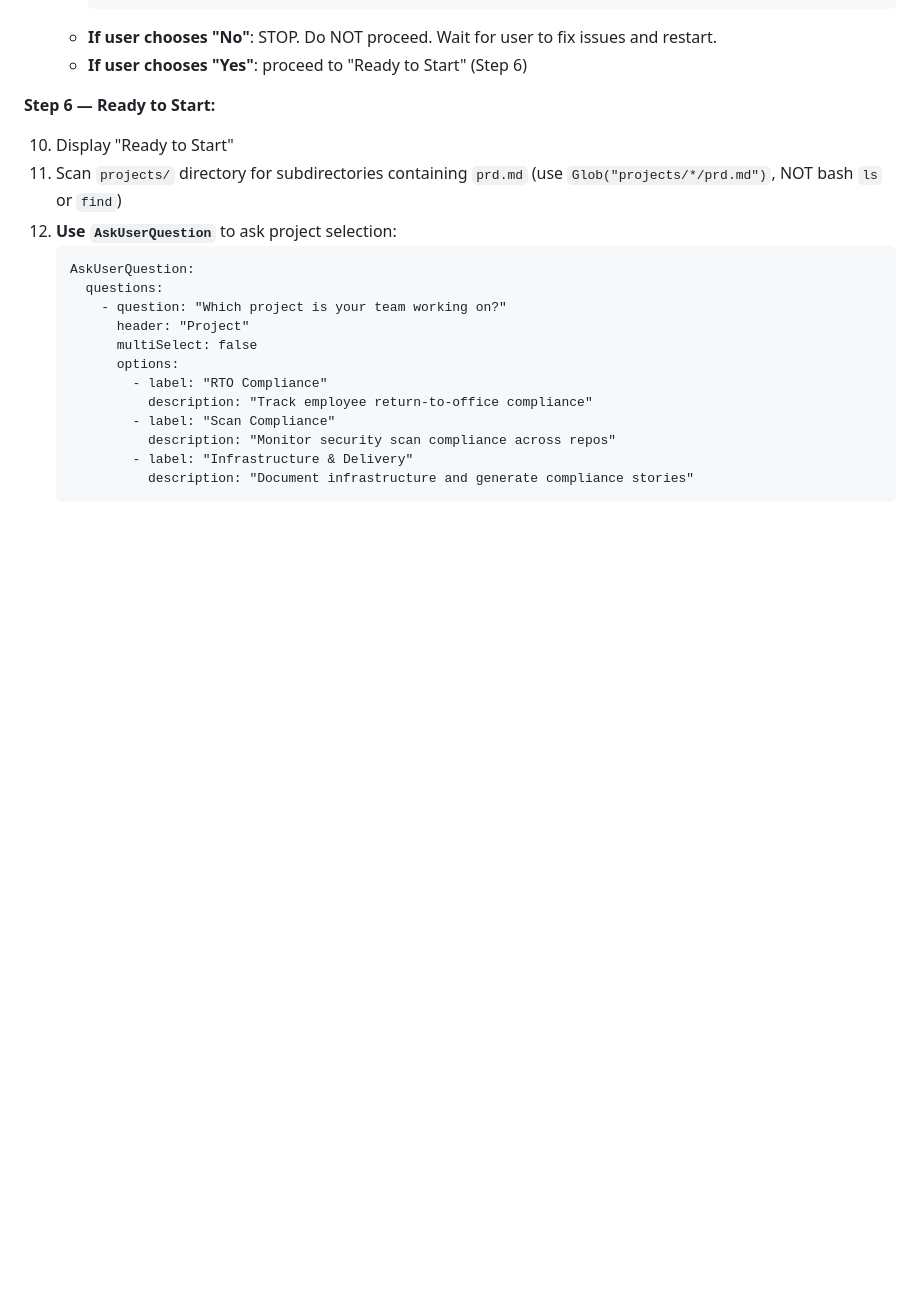
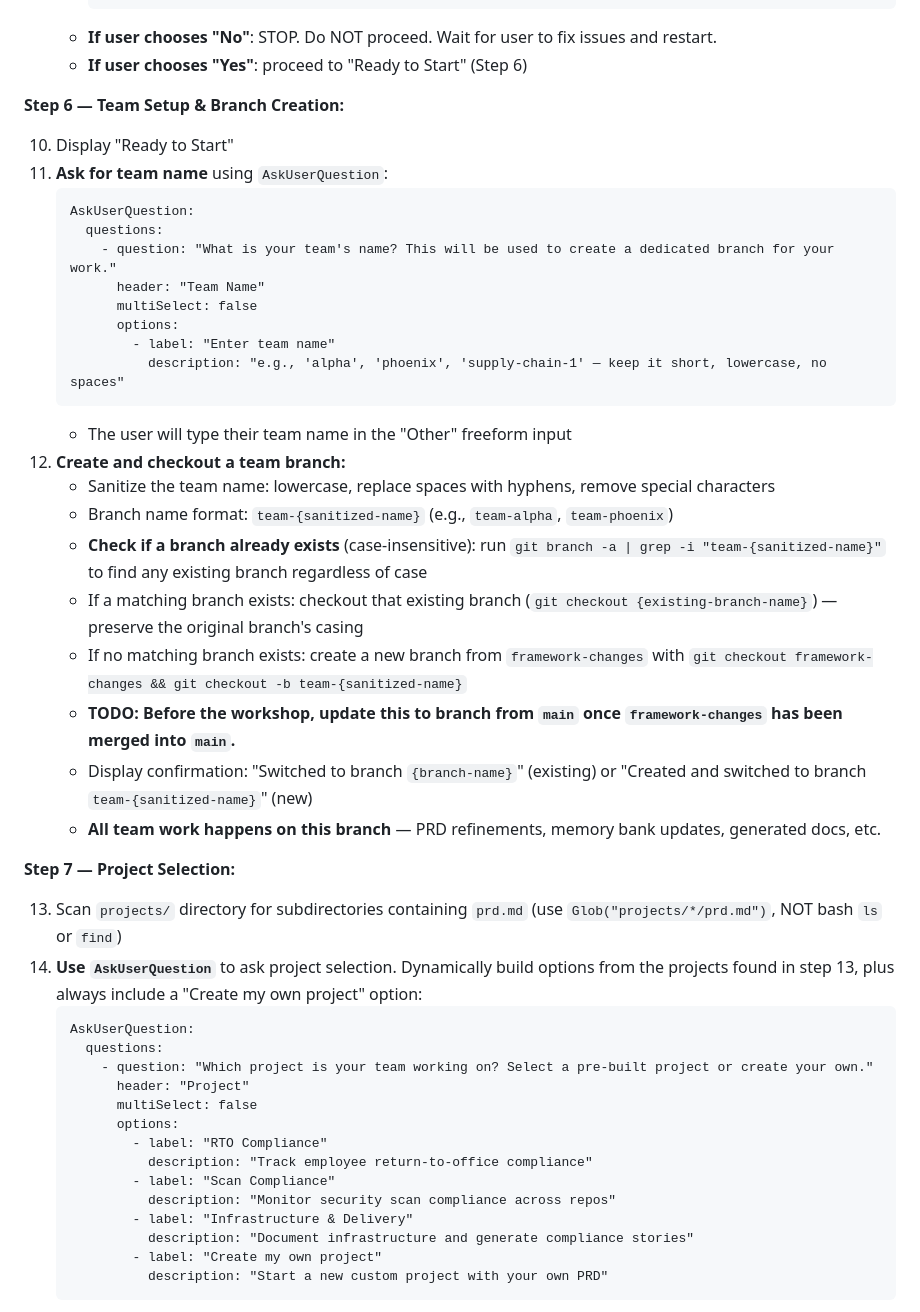
Before and after one commit to Rajdip-Personal/itinerary-restaurant-builder, a Markdown page: CLAUDE.md, the part around one of its changes. GitHub-like rendering; blank space fills up the shorter version.

````diff
--- a/CLAUDE.md
+++ b/CLAUDE.md
@@ -448,15 +448,39 @@ When a user asks about their setup or wants to start using the workshop tooling:
    - **If user chooses "No"**: STOP. Do NOT proceed. Wait for user to fix issues and restart.
    - **If user chooses "Yes"**: proceed to "Ready to Start" (Step 6)
 
-**Step 6 — Ready to Start:**
+**Step 6 — Team Setup & Branch Creation:**
 
 10. Display "Ready to Start"
-11. Scan `projects/` directory for subdirectories containing `prd.md` (use `Glob("projects/*/prd.md")`, NOT bash `ls` or `find`)
-12. **Use `AskUserQuestion`** to ask project selection:
+11. **Ask for team name** using `AskUserQuestion`:
     ```
     AskUserQuestion:
       questions:
-        - question: "Which project is your team working on?"
+        - question: "What is your team's name? This will be used to create a dedicated branch for your work."
+          header: "Team Name"
+          multiSelect: false
+          options:
+            - label: "Enter team name"
+              description: "e.g., 'alpha', 'phoenix', 'supply-chain-1' — keep it short, lowercase, no spaces"
+    ```
+    - The user will type their team name in the "Other" freeform input
+12. **Create and checkout a team branch:**
+    - Sanitize the team name: lowercase, replace spaces with hyphens, remove special characters
+    - Branch name format: `team-{sanitized-name}` (e.g., `team-alpha`, `team-phoenix`)
+    - **Check if a branch already exists** (case-insensitive): run `git branch -a | grep -i "team-{sanitized-name}"` to find any existing branch regardless of case
+    - If a matching branch exists: checkout that existing branch (`git checkout {existing-branch-name}`) — preserve the original branch's casing
+    - If no matching branch exists: create a new branch from `framework-changes` with `git checkout framework-changes && git checkout -b team-{sanitized-name}`
+    - **TODO: Before the workshop, update this to branch from `main` once `framework-changes` has been merged into `main`.**
+    - Display confirmation: "Switched to branch `{branch-name}`" (existing) or "Created and switched to branch `team-{sanitized-name}`" (new)
+    - **All team work happens on this branch** — PRD refinements, memory bank updates, generated docs, etc.
+
+**Step 7 — Project Selection:**
+
+13. Scan `projects/` directory for subdirectories containing `prd.md` (use `Glob("projects/*/prd.md")`, NOT bash `ls` or `find`)
+14. **Use `AskUserQuestion`** to ask project selection. Dynamically build options from the projects found in step 13, plus always include a "Create my own project" option:
+    ```
+    AskUserQuestion:
+      questions:
+        - question: "Which project is your team working on? Select a pre-built project or create your own."
           header: "Project"
           multiSelect: false
           options:
@@ -466,4 +490,6 @@ When a user asks about their setup or wants to start using the workshop tooling:
               description: "Monitor security scan compliance across repos"
             - label: "Infrastructure & Delivery"
               description: "Document infrastructure and generate compliance stories"
+            - label: "Create my own project"
+              description: "Start a new custom project with your own PRD"
     ```
````
Also changed, not shown: other parts of CLAUDE.md (+46 -15 lines).
